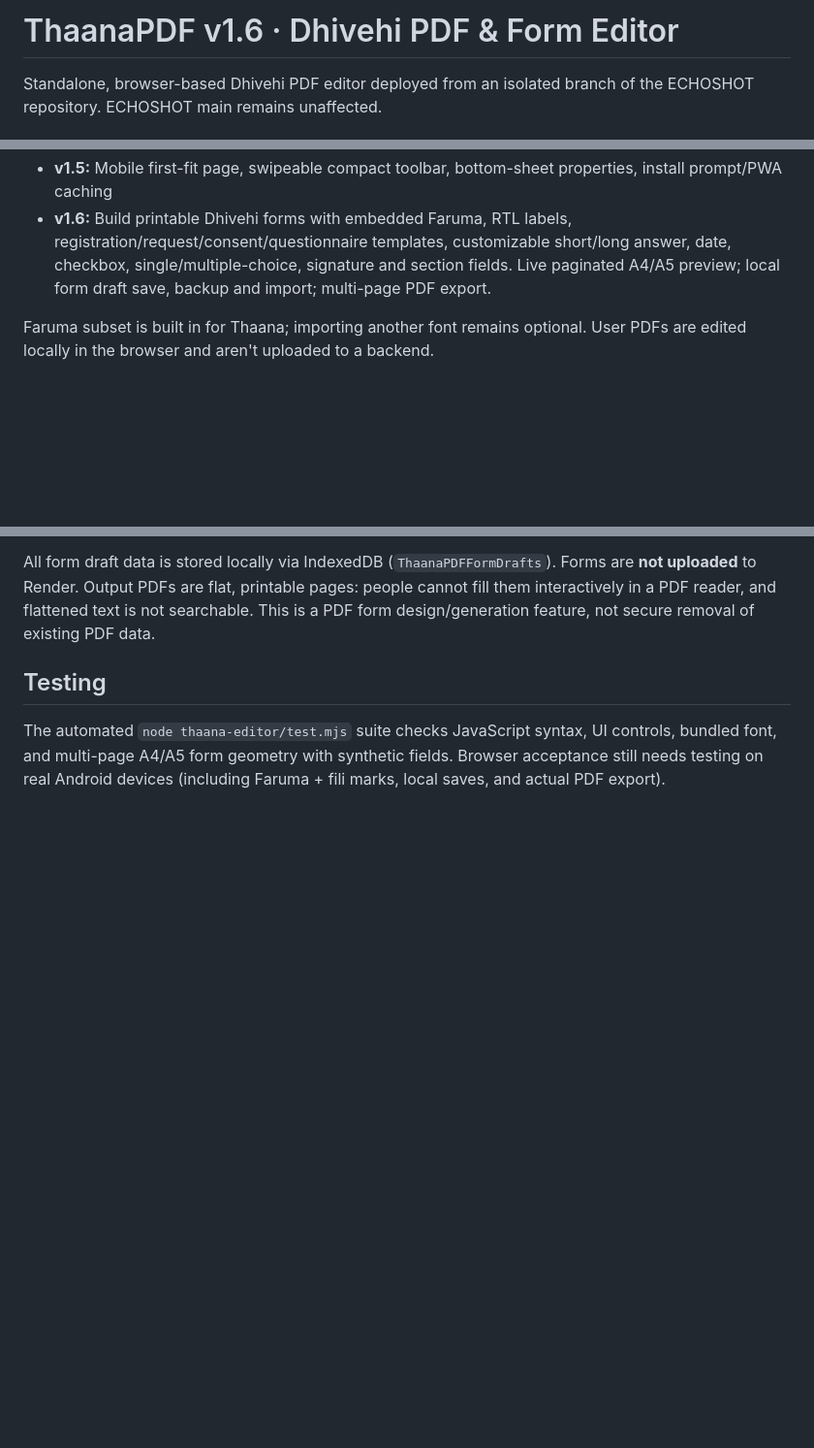
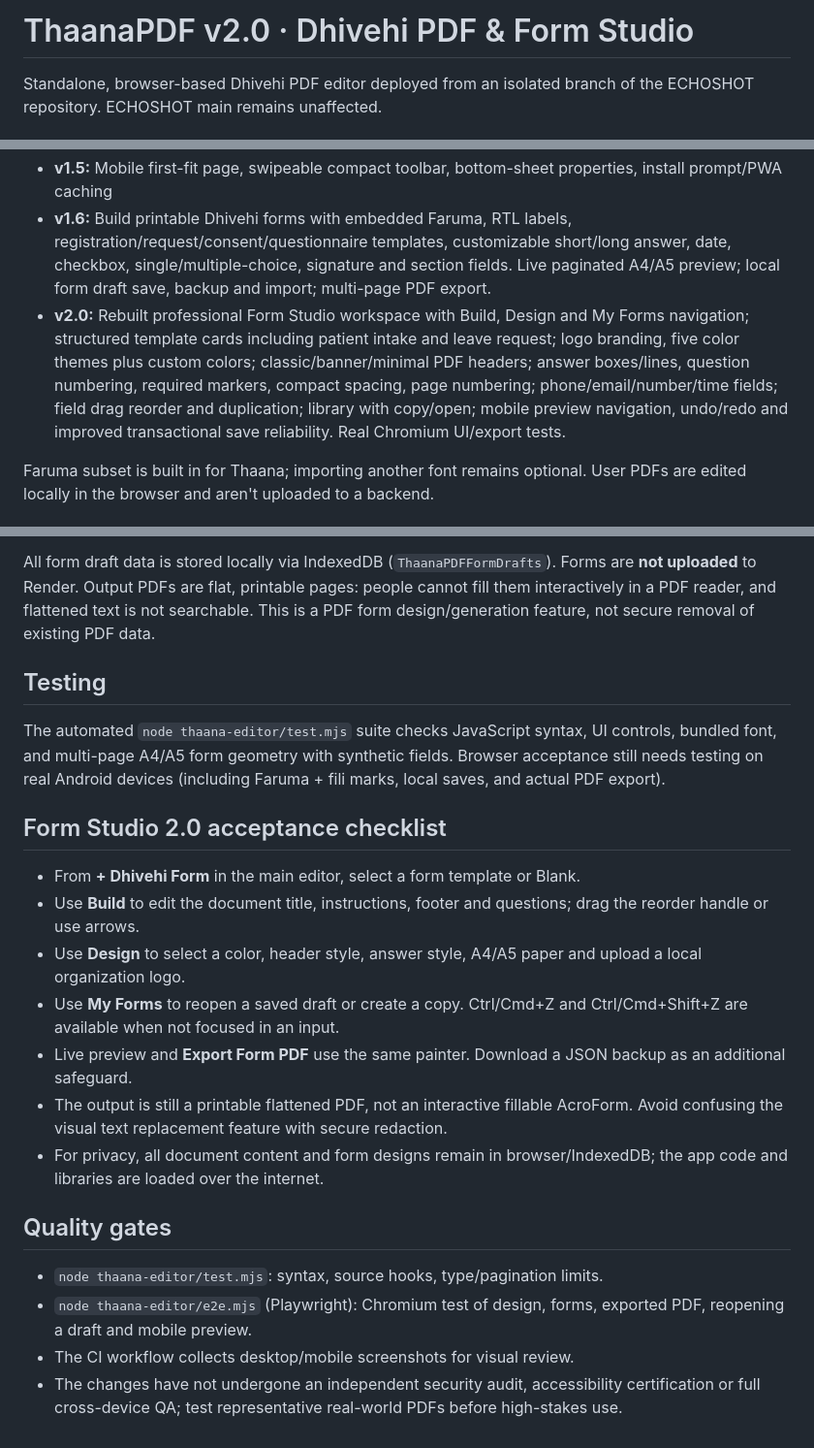
Before and after one commit to alithux/echoshot, a Markdown page: thaana-editor/README.md, 3 parts joined by grey strips. Shown at 97% size. GitHub-like rendering; blank space fills up the shorter version.

Commit message:
Document Form Studio v2.0 features, privacy and QA limits

```diff
--- a/thaana-editor/README.md
+++ b/thaana-editor/README.md
@@ -1,4 +1,4 @@
-# ThaanaPDF v1.6 · Dhivehi PDF & Form Editor
+# ThaanaPDF v2.0 · Dhivehi PDF & Form Studio
 
 Standalone, browser-based Dhivehi PDF editor deployed from an isolated branch of the ECHOSHOT repository. ECHOSHOT main remains unaffected.
 
@@ -10,6 +10,7 @@ Standalone, browser-based Dhivehi PDF editor deployed from an isolated branch of
 - **v1.4:** Visually cover and replace selectable existing PDF text; manual white cover rectangles for scanned/other PDFs
 - **v1.5:** Mobile first-fit page, swipeable compact toolbar, bottom-sheet properties, install prompt/PWA caching
 - **v1.6:** Build printable Dhivehi forms with embedded Faruma, RTL labels, registration/request/consent/questionnaire templates, customizable short/long answer, date, checkbox, single/multiple-choice, signature and section fields. Live paginated A4/A5 preview; local form draft save, backup and import; multi-page PDF export.
+- **v2.0:** Rebuilt professional Form Studio workspace with Build, Design and My Forms navigation; structured template cards including patient intake and leave request; logo branding, five color themes plus custom colors; classic/banner/minimal PDF headers; answer boxes/lines, question numbering, required markers, compact spacing, page numbering; phone/email/number/time fields; field drag reorder and duplication; library with copy/open; mobile preview navigation, undo/redo and improved transactional save reliability. Real Chromium UI/export tests.
 
 Faruma subset is built in for Thaana; importing another font remains optional. User PDFs are edited locally in the browser and aren't uploaded to a backend.
 
@@ -59,3 +60,20 @@ All form draft data is stored locally via IndexedDB (`ThaanaPDFFormDrafts`). For
 ## Testing
 
 The automated `node thaana-editor/test.mjs` suite checks JavaScript syntax, UI controls, bundled font, and multi-page A4/A5 form geometry with synthetic fields. Browser acceptance still needs testing on real Android devices (including Faruma + fili marks, local saves, and actual PDF export).
+
+## Form Studio 2.0 acceptance checklist
+
+- From **+ Dhivehi Form** in the main editor, select a form template or Blank.
+- Use **Build** to edit the document title, instructions, footer and questions; drag the reorder handle or use arrows.
+- Use **Design** to select a color, header style, answer style, A4/A5 paper and upload a local organization logo.
+- Use **My Forms** to reopen a saved draft or create a copy. Ctrl/Cmd+Z and Ctrl/Cmd+Shift+Z are available when not focused in an input.
+- Live preview and **Export Form PDF** use the same painter. Download a JSON backup as an additional safeguard.
+- The output is still a printable flattened PDF, not an interactive fillable AcroForm. Avoid confusing the visual text replacement feature with secure redaction.
+- For privacy, all document content and form designs remain in browser/IndexedDB; the app code and libraries are loaded over the internet.
+
+## Quality gates
+
+- `node thaana-editor/test.mjs`: syntax, source hooks, type/pagination limits.
+- `node thaana-editor/e2e.mjs` (Playwright): Chromium test of design, forms, exported PDF, reopening a draft and mobile preview.
+- The CI workflow collects desktop/mobile screenshots for visual review.
+- The changes have not undergone an independent security audit, accessibility certification or full cross-device QA; test representative real-world PDFs before high-stakes use.
```
